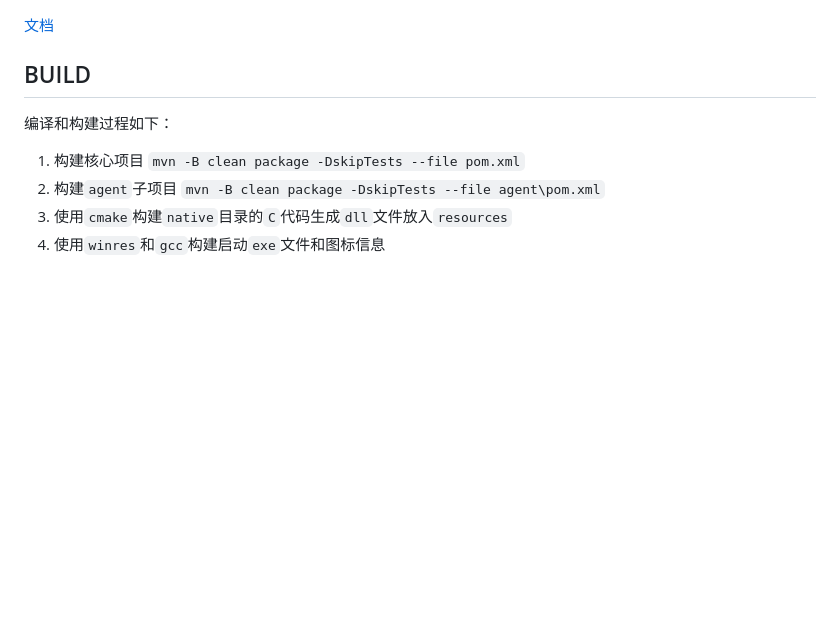
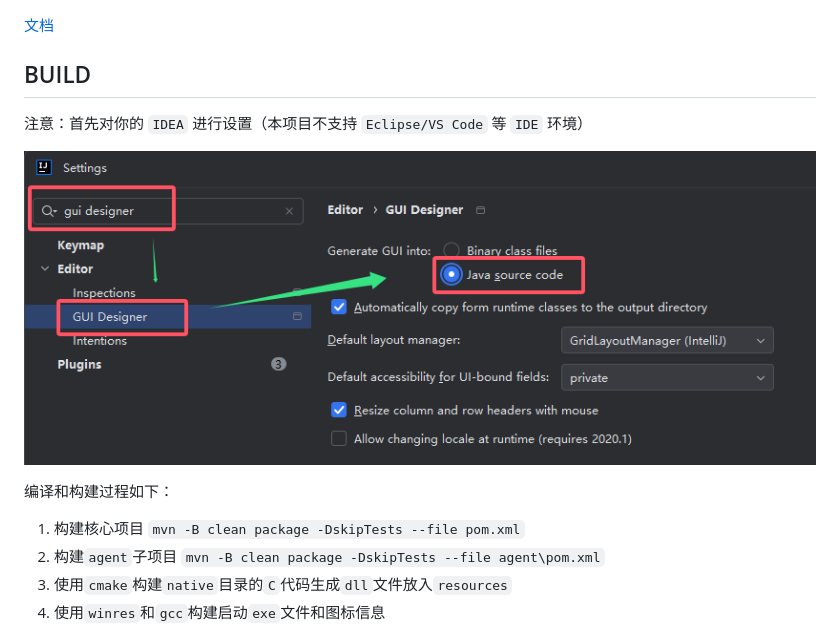
Before and after one commit to jar-analyzer/jar-analyzer, a Markdown page: README.md, the part around the change. GitHub-like rendering; pictures changed too: img/0063.png (added); blank space fills up the shorter version.

```diff
--- a/README.md
+++ b/README.md
@@ -238,6 +238,10 @@ set "theme_name=default"
 
 ## BUILD
 
+注意：首先对你的 `IDEA` 进行设置（本项目不支持 `Eclipse/VS Code` 等 `IDE` 环境）
+
+![](img/0063.png)
+
 编译和构建过程如下：
 
 1. 构建核心项目 `mvn -B clean package -DskipTests --file pom.xml`
```
Also changed, not shown: 5 other files.
